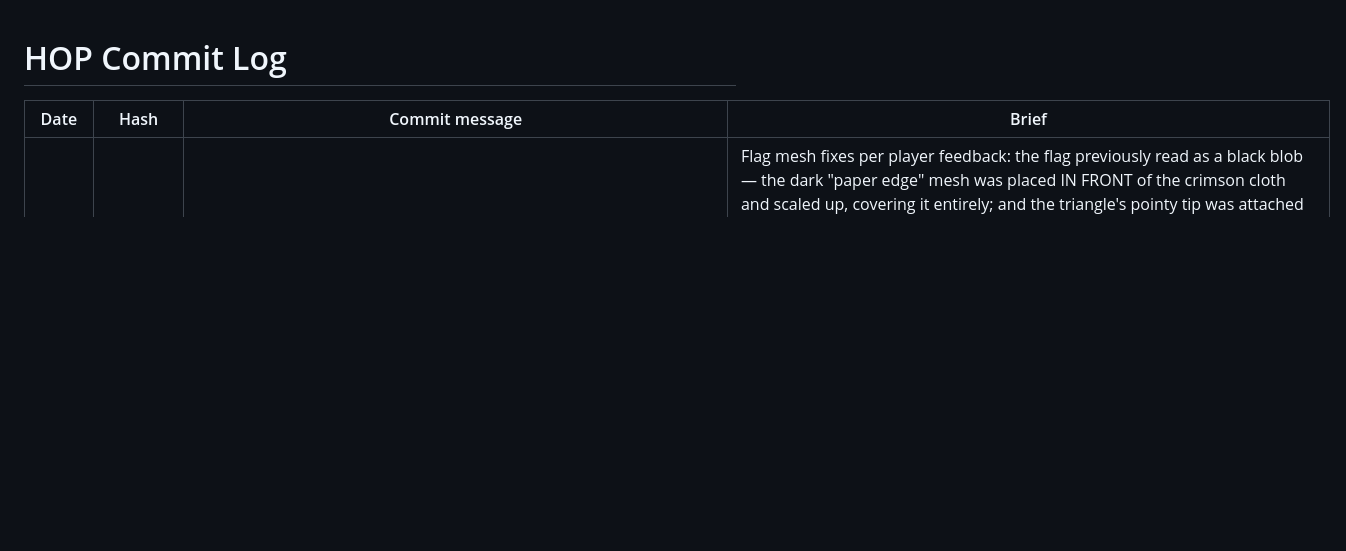
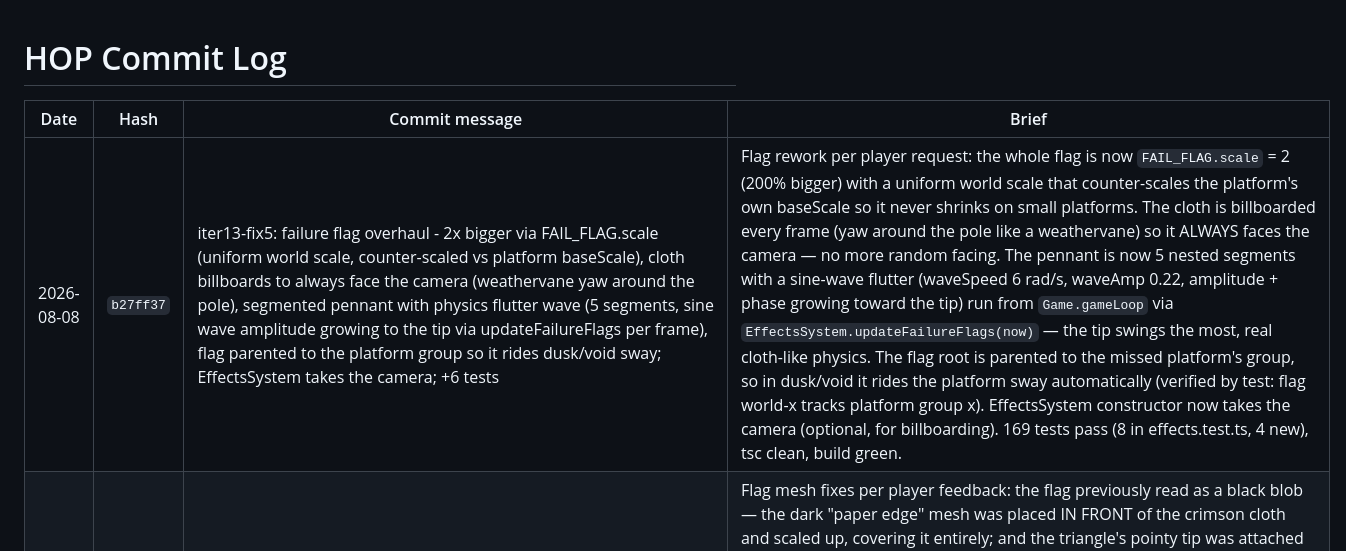
Before and after one commit to PravinC0d3R28/hop-game, a Markdown page: COMMIT_LOG.md, the part around the change. Drawn GitHub-style; blank space fills up the shorter version.

Commit message:
docs: append commit log entry for b27ff37

```diff
--- a/COMMIT_LOG.md
+++ b/COMMIT_LOG.md
@@ -2,6 +2,7 @@
 
 | Date | Hash | Commit message | Brief |
 |---|---|---|---|
+| 2026-08-08 | `b27ff37` | iter13-fix5: failure flag overhaul - 2x bigger via FAIL_FLAG.scale (uniform world scale, counter-scaled vs platform baseScale), cloth billboards to always face the camera (weathervane yaw around the pole), segmented pennant with physics flutter wave (5 segments, sine wave amplitude growing to the tip via updateFailureFlags per frame), flag parented to the platform group so it rides dusk/void sway; EffectsSystem takes the camera; +6 tests | Flag rework per player request: the whole flag is now `FAIL_FLAG.scale` = 2 (200% bigger) with a uniform world scale that counter-scales the platform's own baseScale so it never shrinks on small platforms. The cloth is billboarded every frame (yaw around the pole like a weathervane) so it ALWAYS faces the camera — no more random facing. The pennant is now 5 nested segments with a sine-wave flutter (waveSpeed 6 rad/s, waveAmp 0.22, amplitude + phase growing toward the tip) run from `Game.gameLoop` via `EffectsSystem.updateFailureFlags(now)` — the tip swings the most, real cloth-like physics. The flag root is parented to the missed platform's group, so in dusk/void it rides the platform sway automatically (verified by test: flag world-x tracks platform group x). EffectsSystem constructor now takes the camera (optional, for billboarding). 169 tests pass (8 in effects.test.ts, 4 new), tsc clean, build green. |
 | 2026-08-08 | `1c94884` | iter13-fix4: failure flag mesh rebuilt - proper pennant orientation (flat edge on pole, wavy tip flying outward), cream paper pole with dark rim instead of solid black, larger scale (1.1u pole / 0.7u cloth), single thin behind-outline (front edge mesh that blacked out the cloth removed), + docs/FLAG_ART_PROMPT.md (2.5D asset prompt fallback) | Flag mesh fixes per player feedback: the flag previously read as a black blob — the dark "paper edge" mesh was placed IN FRONT of the crimson cloth and scaled up, covering it entirely; and the triangle's pointy tip was attached to the pole (backwards). Now: flat edge sits on the pole with a wavy tip flying outward (proper pennant, curved edges = fluttering cloth), pole is cream paper `#f0e6d8` with a thin dark rim (not solid black), overall scale ~20% bigger (1.1u pole, 0.7u cloth on a 2.2u platform), and only a single thin behind-outline at 1.07 (never in front). Drop/debris/dust/shake unchanged. New `docs/FLAG_ART_PROMPT.md` contains a tuned 2.5D asset-generation prompt (paper-craft style matching the real in-game outline treatment, palette variants, integration notes, pitfalls to avoid) in case we move to an image asset. 165 tests pass, tsc clean, build green. |
 | 2026-08-08 | `60aff4c` | iter13-fix3: game-over failure flag - crimson pennant drops from sky onto the missed platform (procedural pole + pennant + paper edge, plants at live sway center), mixed debris (crimson + platform's palette + outline) + dust puff + stronger camera shake on impact via FAIL_FLAG config block, clearFailureFlags on run reset, shake(strength) param, +4 tests | Game-over juice: on a real miss, a small deep-crimson pennant flag (paper-craft: dark pole + crimson triangle + COLOR_OUTLINE paper edge) drops from the sky and plants into the center of the missed platform (live `platformX + swayOffset`, top at PLATFORM_HEIGHT/2). On impact: 12 debris chips mixing the flag crimson + the failed platform's actual palette color + outline (sampled live via MeshToonMaterial.color) fly out with gravity, a dust puff pops, and `camera.shake()` fires at 1.5x strength. Flag stays planted behind the game-over overlay until the next reset (clearFailureFlags added to resetEntities + dispose). All tuning under GAME_CONFIG.FAIL_FLAG (enabled off-switch). CameraController.shake gained a strength param. 165 tests pass (4 new in tests/effects.test.ts), tsc clean, production build green. |
 | 2026-08-08 | `0c50cac` | iter13-fix2: dev mission helpers + full commands doc - forceCompleteAllMissions/claimAllMissions (GameStateManager) exposed as gameDebug.completeAllMissions()/claimAllMissions()/resetProgress(), new docs/DEV_COMMANDS.md (npm scripts, dev vs prod, all gameDebug helpers, DEBUG flag table, save keys), CUSTOMIZATION_GUIDE debug section updated, +2 tests | Docs + dev tooling: new `docs/DEV_COMMANDS.md` quick reference covers every npm script (dev/dev:dev/build/preview/typecheck/test), dev-mode detection rules, the full window.gameDebug helper list (run/score/worlds/layout/missions/inspect/reset), GAME_CONFIG.DEBUG flag table, and save keys. Added `gameDebug.completeAllMissions()` (unlocks missions gate + completes every mission, opens the missions tab) and `gameDebug.claimAllMissions()` (banks all claimable rewards) via new GameStateManager.forceCompleteAllMissions/claimAllMissions, plus `gameDebug.resetProgress()` (wipe current save key + reload). CUSTOMIZATION_GUIDE Debug section updated to reference the new doc. 161 tests pass (2 new), tsc clean. |
```
